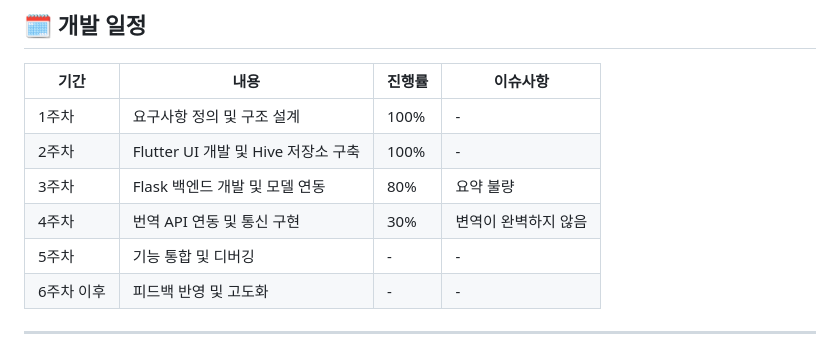
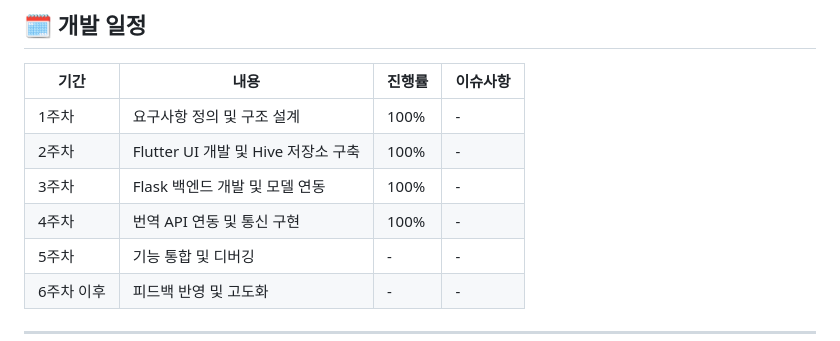
Before and after one commit to duyeob/Haru_hanjul, a Markdown page: README.md, the part around the change. Drawn GitHub-style.

```diff
--- a/README.md
+++ b/README.md
@@ -82,8 +82,8 @@ Flutter와 Dart를 기반으로 개발되었으며, Android와 iOS 플랫폼을
 |------|------|------|-----|
 | 1주차 | 요구사항 정의 및 구조 설계 | 100% | - |
 | 2주차 | Flutter UI 개발 및 Hive 저장소 구축 | 100% | - |
-| 3주차 | Flask 백엔드 개발 및 모델 연동 | 80% | 요약 불량|
-| 4주차 | 번역 API 연동 및 통신 구현 | 30% | 변역이 완벽하지 않음|
+| 3주차 | Flask 백엔드 개발 및 모델 연동 | 100% | -|
+| 4주차 | 번역 API 연동 및 통신 구현 | 100% |-|
 | 5주차 | 기능 통합 및 디버깅 | - | - |
 | 6주차 이후 | 피드백 반영 및 고도화 | - | - |
 
```
